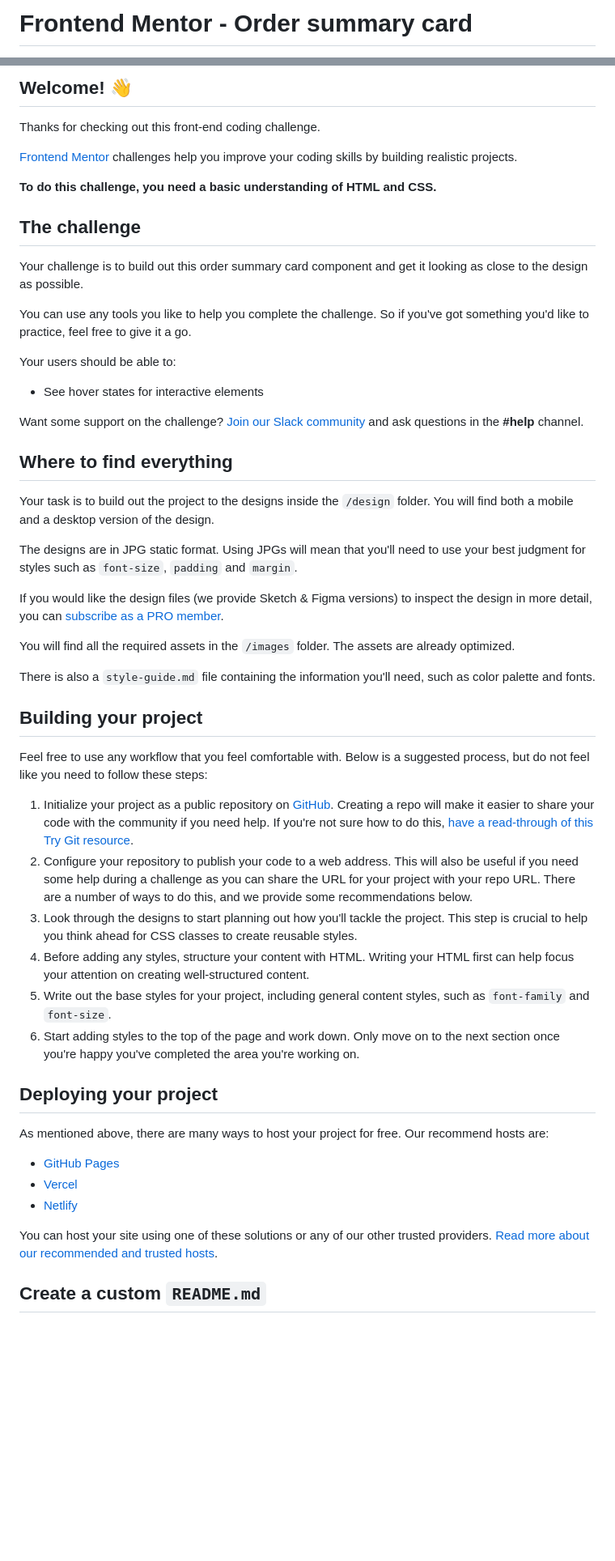
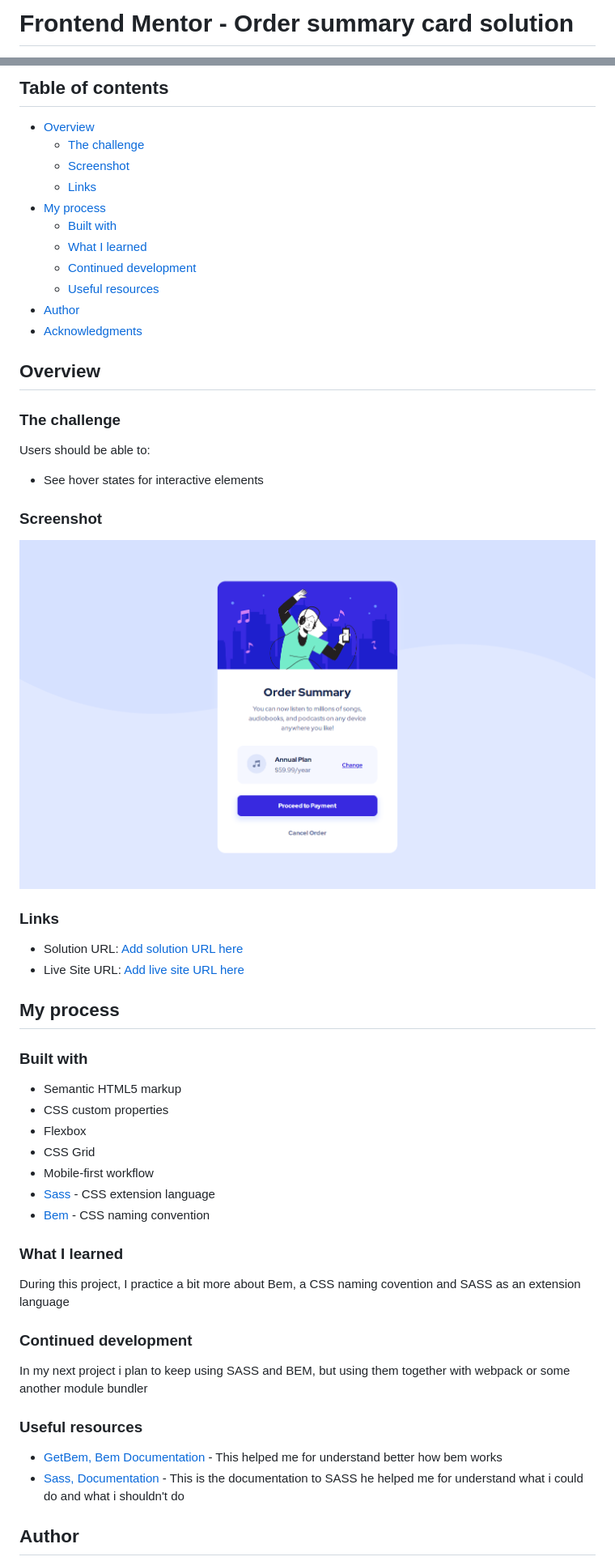
Before and after one commit to Otavio-Cipriano/Order-Summary-Component, a Markdown page: README.md, 2 parts joined by grey strips. Shown: that part at 81% size. Drawn GitHub-style; pictures changed too: screenshot.png (added); blank space fills up the shorter version.

```diff
--- a/README.md
+++ b/README.md
@@ -1,2 +1,2 @@
-# Frontend Mentor - Order summary card
+# Frontend Mentor - Order summary card solution
 
@@ -4,56 +4,60 @@
 
-## Welcome! 👋
+## Table of contents
 
-Thanks for checking out this front-end coding challenge.
+- [Overview](#overview)
+  - [The challenge](#the-challenge)
+  - [Screenshot](#screenshot)
+  - [Links](#links)
+- [My process](#my-process)
+  - [Built with](#built-with)
+  - [What I learned](#what-i-learned)
+  - [Continued development](#continued-development)
+  - [Useful resources](#useful-resources)
+- [Author](#author)
+- [Acknowledgments](#acknowledgments)
 
-[Frontend Mentor](https://www.frontendmentor.io) challenges help you improve your coding skills by building realistic projects.
+## Overview
 
-**To do this challenge, you need a basic understanding of HTML and CSS.**
+### The challenge
 
-## The challenge
-
-Your challenge is to build out this order summary card component and get it looking as close to the design as possible.
-
-You can use any tools you like to help you complete the challenge. So if you've got something you'd like to practice, feel free to give it a go.
-
-Your users should be able to:
+Users should be able to:
 
 - See hover states for interactive elements
 
-Want some support on the challenge? [Join our Slack community](https://www.frontendmentor.io/slack) and ask questions in the **#help** channel.
+### Screenshot
 
-## Where to find everything
+![](./screenshot.png)
 
-Your task is to build out the project to the designs inside the `/design` folder. You will find both a mobile and a desktop version of the design.
+### Links
 
-The designs are in JPG static format. Using JPGs will mean that you'll need to use your best judgment for styles such as `font-size`, `padding` and `margin`.
+- Solution URL: [Add solution URL here](https://your-solution-url.com)
+- Live Site URL: [Add live site URL here](https://your-live-site-url.com)
 
-If you would like the design files (we provide Sketch & Figma versions) to inspect the design in more detail, you can [subscribe as a PRO member](https://www.frontendmentor.io/pro).
+## My process
 
-You will find all the required assets in the `/images` folder. The assets are already optimized.
+### Built with
 
-There is also a `style-guide.md` file containing the information you'll need, such as color palette and fonts.
+- Semantic HTML5 markup
+- CSS custom properties
+- Flexbox
+- CSS Grid
+- Mobile-first workflow
+- [Sass](https://sass-lang.com/) - CSS extension language
+- [Bem](http://getbem.com/) - CSS naming convention
 
-## Building your project
+### What I learned
 
-Feel free to use any workflow that you feel comfortable with. Below is a suggested process, but do not feel like you need to follow these steps:
+During this project, I practice a bit more about Bem, a CSS naming covention and SASS as an extension language
 
-1. Initialize your project as a public repository on [GitHub](https://github.com/). Creating a repo will make it easier to share your code with the community if you need help. If you're not sure how to do this, [have a read-through of this Try Git resource](https://try.github.io/).
-2. Configure your repository to publish your code to a web address. This will also be useful if you need some help during a challenge as you can share the URL for your project with your repo URL. There are a number of ways to do this, and we provide some recommendations below.
-3. Look through the designs to start planning out how you'll tackle the project. This step is crucial to help you think ahead for CSS classes to create reusable styles.
-4. Before adding any styles, structure your content with HTML. Writing your HTML first can help focus your attention on creating well-structured content.
-5. Write out the base styles for your project, including general content styles, such as `font-family` and `font-size`.
-6. Start adding styles to the top of the page and work down. Only move on to the next section once you're happy you've completed the area you're working on.
+### Continued development
 
-## Deploying your project
+In my next project i plan to keep using SASS and BEM, but using them together with webpack or some another module bundler
 
-As mentioned above, there are many ways to host your project for free. Our recommend hosts are:
+### Useful resources
 
-- [GitHub Pages](https://pages.github.com/)
-- [Vercel](https://vercel.com/)
-- [Netlify](https://www.netlify.com/)
+- [GetBem, Bem Documentation](http://getbem.com/introduction/) - This helped me for understand better how bem works
+- [Sass, Documentation](https://sass-lang.com/) - This is the documentation to SASS he helped me for understand what i could do and what i shouldn't do
 
-You can host your site using one of these solutions or any of our other trusted providers. [Read more about our recommended and trusted hosts](https://medium.com/frontend-mentor/frontend-mentor-trusted-hosting-providers-bf000dfebe).
 
-## Create a custom `README.md`
+## Author
 
```
Also changed, not shown: other parts of README.md (+4 -33 lines).
